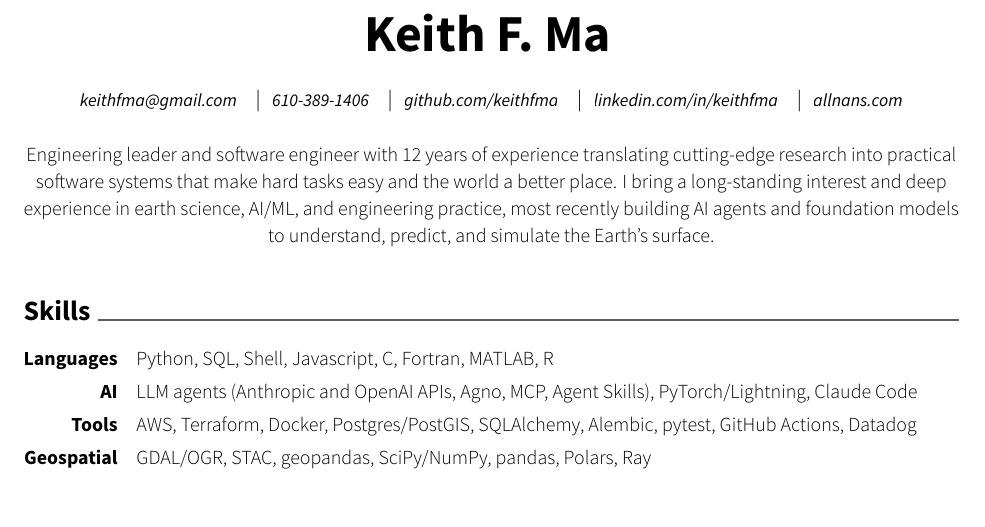
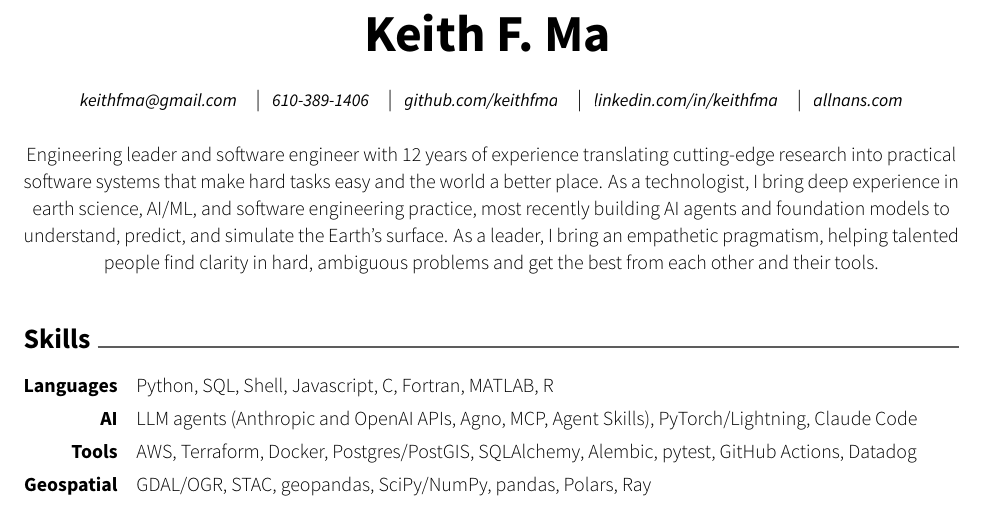
Before and after one commit to keithfma/resume, a LaTeX CV (resume.tex): part of page 1 of 2, cut so that both start at the same text. Compiled offline with XeLaTeX.

Commit message:
Rework the tagline around technical and leadership strengths (#10)

```diff
--- a/resume.tex
+++ b/resume.tex
@@ -23,7 +23,7 @@
 \headeraddressstyle{\href{https://www.allnans.com/}{allnans.com}}
 
 \vspace{2.5mm}
-\descriptionstyle{Engineering leader and software engineer with 12 years of experience translating cutting-edge research into practical software systems that make hard tasks easy and the world a better place. I bring a long-standing interest and deep experience in earth science, AI/ML, and engineering practice, most recently building AI agents and foundation models to understand, predict, and simulate the Earth's surface.}
+\descriptionstyle{Engineering leader and software engineer with 12 years of experience translating cutting-edge research into practical software systems that make hard tasks easy and the world a better place. As a technologist, I bring deep experience in earth science, AI/ML, and software engineering practice, most recently building AI agents and foundation models to understand, predict, and simulate the Earth's surface. As a leader, I bring an empathetic pragmatism, helping talented people find clarity in hard, ambiguous problems and get the best from each other and their tools.}
 
 
 \end{center}
```
Also changed, not shown: 1 other file.
